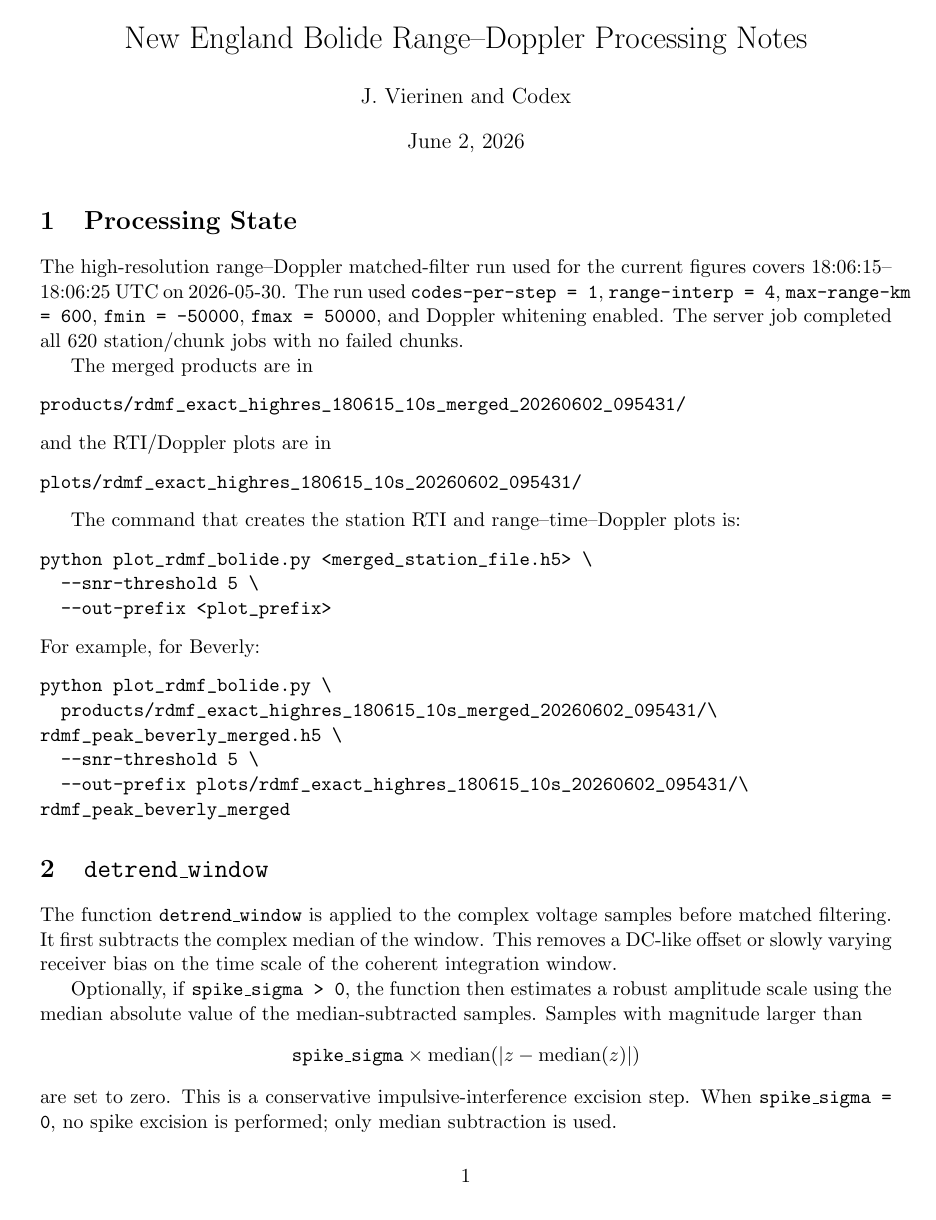
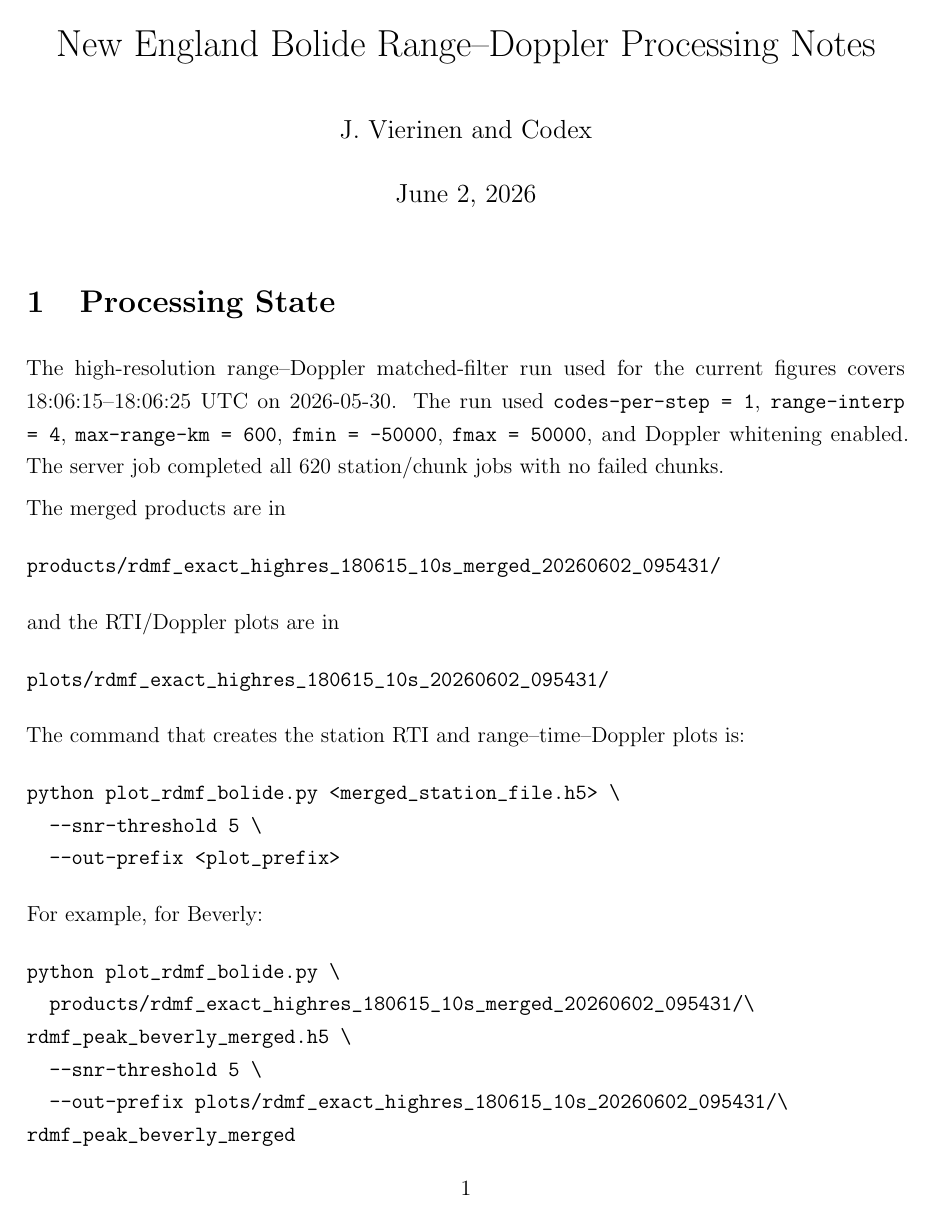
Before and after one commit to jvierine/new_england_bolide, a LaTeX document (reports/processing_report.tex): page 1 of 4 before the commit and page 1 of 5 after it. Compiled offline with pdfLaTeX.

Commit message:
Increase report font size

```diff
--- a/reports/processing_report.tex
+++ b/reports/processing_report.tex
@@ -1,13 +1,19 @@
-\documentclass[11pt]{article}
+\documentclass[12pt]{article}
 
-\usepackage[margin=1in]{geometry}
+\usepackage[margin=0.9in]{geometry}
 \usepackage{booktabs}
+\usepackage[font=large,labelfont=bf]{caption}
 \usepackage{graphicx}
 \usepackage{hyperref}
+\usepackage{microtype}
+\usepackage{setspace}
 \usepackage{siunitx}
 \usepackage{xcolor}
 
 \input{report_stats.tex}
+\onehalfspacing
+\setlength{\parskip}{0.45em}
+\setlength{\parindent}{0pt}
 
 \title{New England Bolide Range--Doppler Processing Notes}
 \author{J. Vierinen and Codex}
```
Also changed, not shown: reports/processing_report.pdf.
